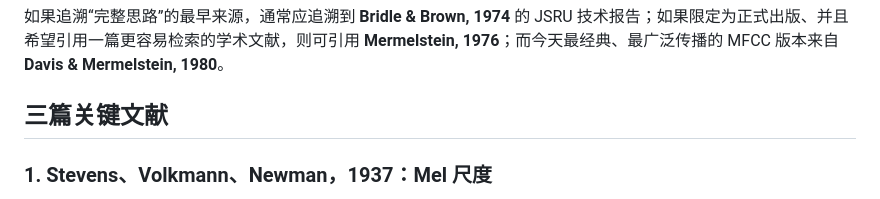
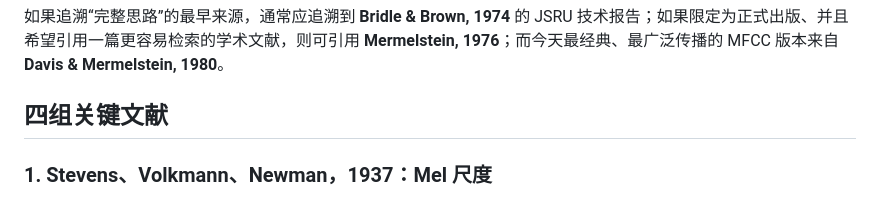
Before and after one commit to Maverickhj/AI-Infra, a Markdown page: 01_Inbox/音频前端 - Waveform 到 Log-Mel 的历史脉络.md, the part around the change. Rendered like a GitHub page.

Commit message:
docs: fix audio history topic heading

```diff
--- a/01_Inbox/音频前端 - Waveform 到 Log-Mel 的历史脉络.md
+++ b/01_Inbox/音频前端 - Waveform 到 Log-Mel 的历史脉络.md
@@ -41,7 +41,7 @@ reviewed: false
 
 如果追溯“完整思路”的最早来源，通常应追溯到 **Bridle & Brown, 1974** 的 JSRU 技术报告；如果限定为正式出版、并且希望引用一篇更容易检索的学术文献，则可引用 **Mermelstein, 1976**；而今天最经典、最广泛传播的 MFCC 版本来自 **Davis & Mermelstein, 1980**。
 
-## 三篇关键文献
+## 四组关键文献
 
 ### 1. Stevens、Volkmann、Newman，1937：Mel 尺度
 
```
